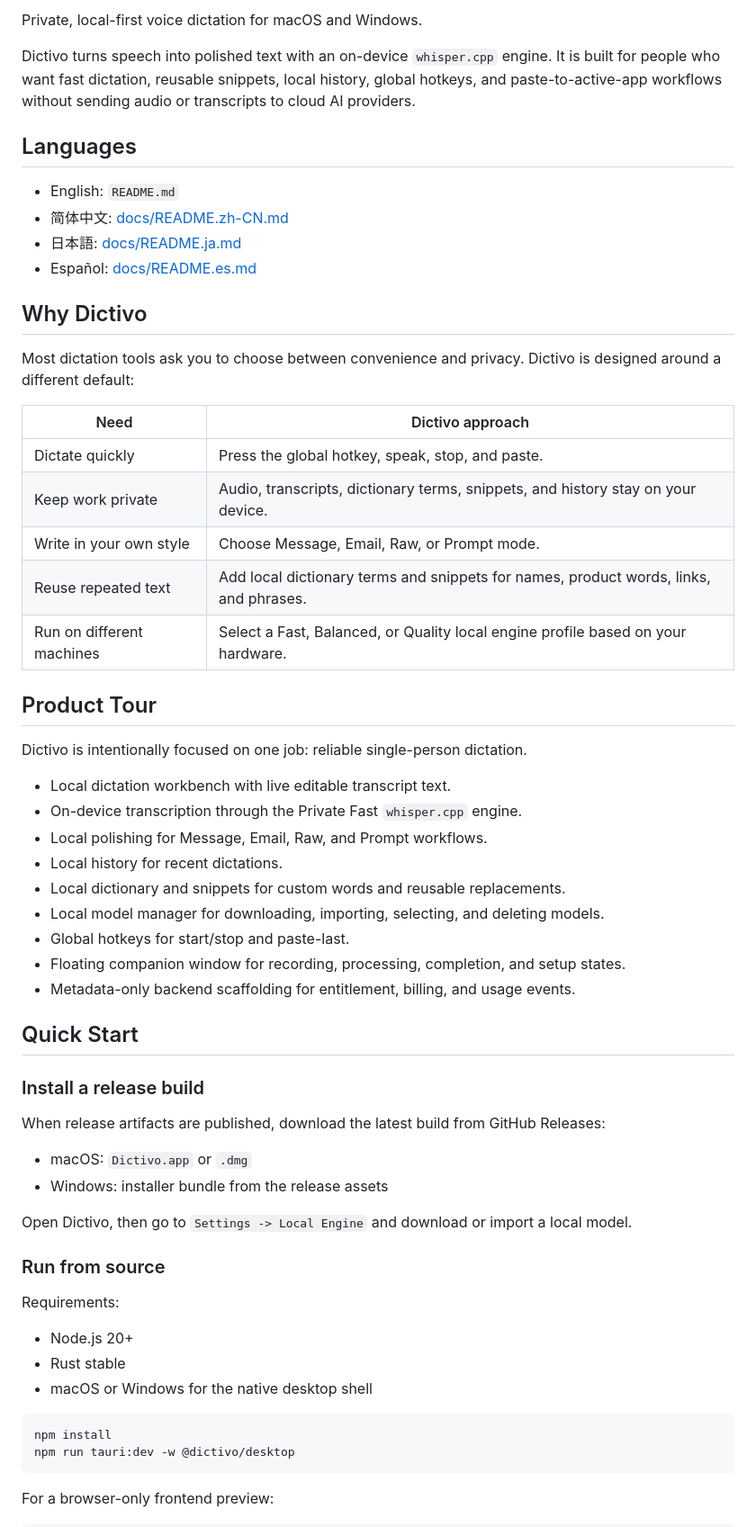
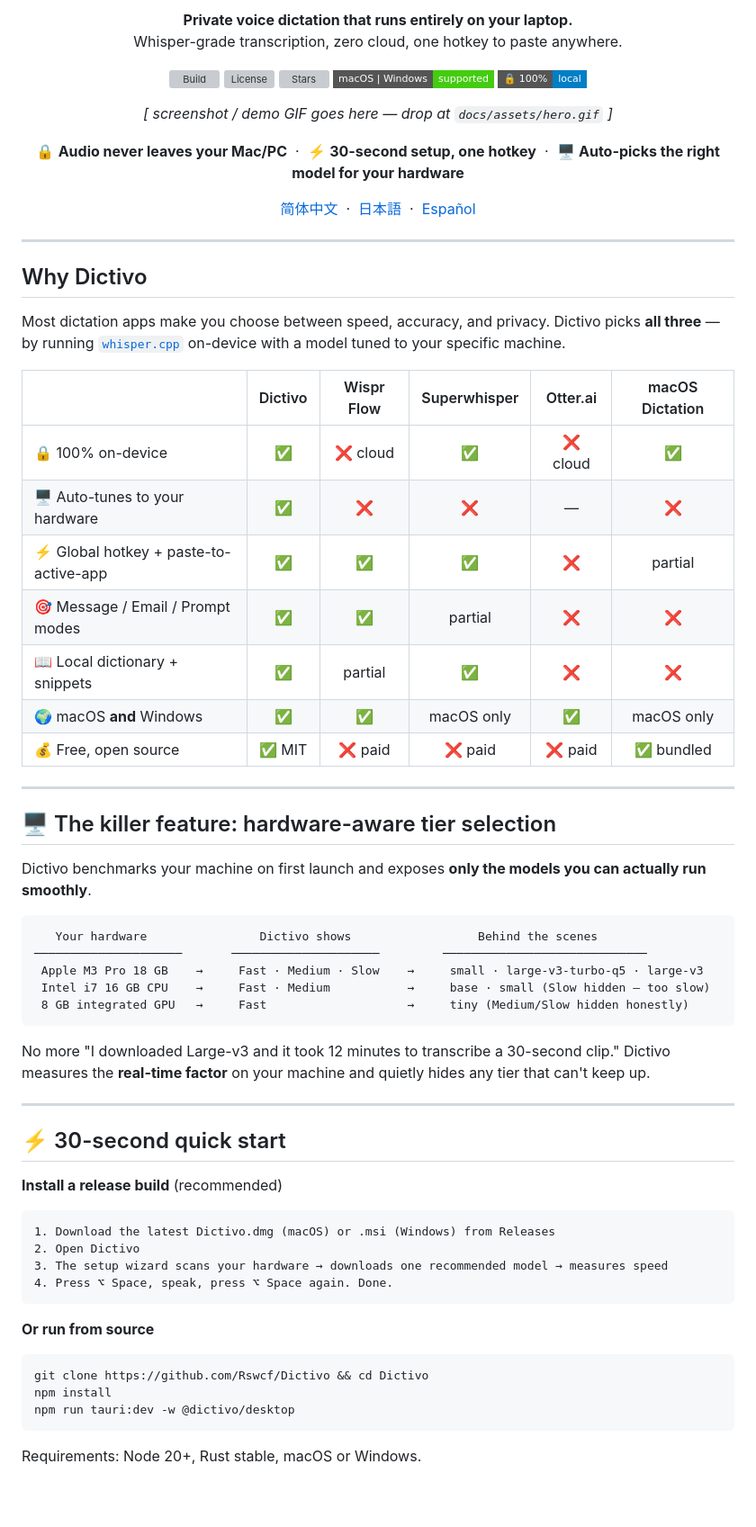
Before and after one commit to Rswcf/Dictivo, a Markdown page: README.md, the part around one of its changes. Shown at 90% size. GitHub-like rendering; badges without logos; blank space fills up the shorter version; grey boxes are pictures that could not be loaded.

````diff
--- a/README.md
+++ b/README.md
@@ -2,64 +2,85 @@
 
-Private, local-first voice dictation for macOS and Windows.
+<p align="center">
+  <strong>Private voice dictation that runs entirely on your laptop.</strong><br/>
+  Whisper-grade transcription, zero cloud, one hotkey to paste anywhere.
+</p>
 
-Dictivo turns speech into polished text with an on-device `whisper.cpp` engine. It is built for people who want fast dictation, reusable snippets, local history, global hotkeys, and paste-to-active-app workflows without sending audio or transcripts to cloud AI providers.
+<p align="center">
+  <a href="https://github.com/Rswcf/Dictivo/actions"><img alt="Build" src="https://img.shields.io/github/actions/workflow/status/Rswcf/Dictivo/build-desktop.yml?branch=main&label=build&style=flat-square"></a>
+  <a href="https://github.com/Rswcf/Dictivo/blob/main/LICENSE"><img alt="License" src="https://img.shields.io/github/license/Rswcf/Dictivo?style=flat-square"></a>
+  <a href="https://github.com/Rswcf/Dictivo/stargazers"><img alt="Stars" src="https://img.shields.io/github/stars/Rswcf/Dictivo?style=flat-square"></a>
+  <img alt="Platform" src="https://img.shields.io/badge/macOS%20%7C%20Windows-supported-success?style=flat-square">
+  <img alt="100% Local" src="https://img.shields.io/badge/🔒_100%25-local-blue?style=flat-square">
+</p>
 
-## Languages
+<p align="center">
+  <em>[ screenshot / demo GIF goes here — drop at <code>docs/assets/hero.gif</code> ]</em>
+</p>
 
-- English: `README.md`
-- 简体中文: [docs/README.zh-CN.md](docs/README.zh-CN.md)
-- 日本語: [docs/README.ja.md](docs/README.ja.md)
-- Español: [docs/README.es.md](docs/README.es.md)
+<p align="center">
+  🔒 <strong>Audio never leaves your Mac/PC</strong> &nbsp;·&nbsp;
+  ⚡ <strong>30-second setup, one hotkey</strong> &nbsp;·&nbsp;
+  🖥 <strong>Auto-picks the right model for your hardware</strong>
+</p>
+
+<p align="center">
+  <a href="docs/README.zh-CN.md">简体中文</a> &nbsp;·&nbsp;
+  <a href="docs/README.ja.md">日本語</a> &nbsp;·&nbsp;
+  <a href="docs/README.es.md">Español</a>
+</p>
+
+---
 
 ## Why Dictivo
 
-Most dictation tools ask you to choose between convenience and privacy. Dictivo is designed around a different default:
+Most dictation apps make you choose between speed, accuracy, and privacy. Dictivo picks **all three** — by running [`whisper.cpp`](https://github.com/ggml-org/whisper.cpp) on-device with a model tuned to your specific machine.
 
-| Need | Dictivo approach |
-| --- | --- |
-| Dictate quickly | Press the global hotkey, speak, stop, and paste. |
-| Keep work private | Audio, transcripts, dictionary terms, snippets, and history stay on your device. |
-| Write in your own style | Choose Message, Email, Raw, or Prompt mode. |
-| Reuse repeated text | Add local dictionary terms and snippets for names, product words, links, and phrases. |
-| Run on different machines | Select a Fast, Balanced, or Quality local engine profile based on your hardware. |
+|  | Dictivo | Wispr Flow | Superwhisper | Otter.ai | macOS Dictation |
+|---|:---:|:---:|:---:|:---:|:---:|
+| 🔒 100% on-device | ✅ | ❌ cloud | ✅ | ❌ cloud | ✅ |
+| 🖥 Auto-tunes to your hardware | ✅ | ❌ | ❌ | — | ❌ |
+| ⚡ Global hotkey + paste-to-active-app | ✅ | ✅ | ✅ | ❌ | partial |
+| 🎯 Message / Email / Prompt modes | ✅ | ✅ | partial | ❌ | ❌ |
+| 📖 Local dictionary + snippets | ✅ | partial | ✅ | ❌ | ❌ |
+| 🌍 macOS **and** Windows | ✅ | ✅ | macOS only | ✅ | macOS only |
+| 💰 Free, open source | ✅ MIT | ❌ paid | ❌ paid | ❌ paid | ✅ bundled |
 
-## Product Tour
+---
 
-Dictivo is intentionally focused on one job: reliable single-person dictation.
+## 🖥 The killer feature: hardware-aware tier selection
 
-- Local dictation workbench with live editable transcript text.
-- On-device transcription through the Private Fast `whisper.cpp` engine.
-- Local polishing for Message, Email, Raw, and Prompt workflows.
-- Local history for recent dictations.
-- Local dictionary and snippets for custom words and reusable replacements.
-- Local model manager for downloading, importing, selecting, and deleting models.
-- Global hotkeys for start/stop and paste-last.
-- Floating companion window for recording, processing, completion, and setup states.
-- Metadata-only backend scaffolding for entitlement, billing, and usage events.
+Dictivo benchmarks your machine on first launch and exposes **only the models you can actually run smoothly**.
 
-## Quick Start
+```
+   Your hardware                Dictivo shows                  Behind the scenes
+─────────────────────       ─────────────────────         ─────────────────────────────
+ Apple M3 Pro 18 GB    →     Fast · Medium · Slow    →     small · large-v3-turbo-q5 · large-v3
+ Intel i7 16 GB CPU    →     Fast · Medium           →     base · small (Slow hidden — too slow)
+ 8 GB integrated GPU   →     Fast                    →     tiny (Medium/Slow hidden honestly)
+```
 
-### Install a release build
+No more "I downloaded Large-v3 and it took 12 minutes to transcribe a 30-second clip." Dictivo measures the **real-time factor** on your machine and quietly hides any tier that can't keep up.
 
-When release artifacts are published, download the latest build from GitHub Releases:
+---
 
-- macOS: `Dictivo.app` or `.dmg`
-- Windows: installer bundle from the release assets
+## ⚡ 30-second quick start
 
-Open Dictivo, then go to `Settings -> Local Engine` and download or import a local model.
+**Install a release build** (recommended)
 
-### Run from source
+```text
+1. Download the latest Dictivo.dmg (macOS) or .msi (Windows) from Releases
+2. Open Dictivo
+3. The setup wizard scans your hardware → downloads one recommended model → measures speed
+4. Press ⌥ Space, speak, press ⌥ Space again. Done.
+```
 
-Requirements:
-
-- Node.js 20+
-- Rust stable
-- macOS or Windows for the native desktop shell
+**Or run from source**
 
 ```bash
+git clone https://github.com/Rswcf/Dictivo && cd Dictivo
 npm install
 npm run tauri:dev -w @dictivo/desktop
 ```
 
-For a browser-only frontend preview:
+Requirements: Node 20+, Rust stable, macOS or Windows.
 
````
Also changed, not shown: other parts of README.md (+108 -115 lines).
